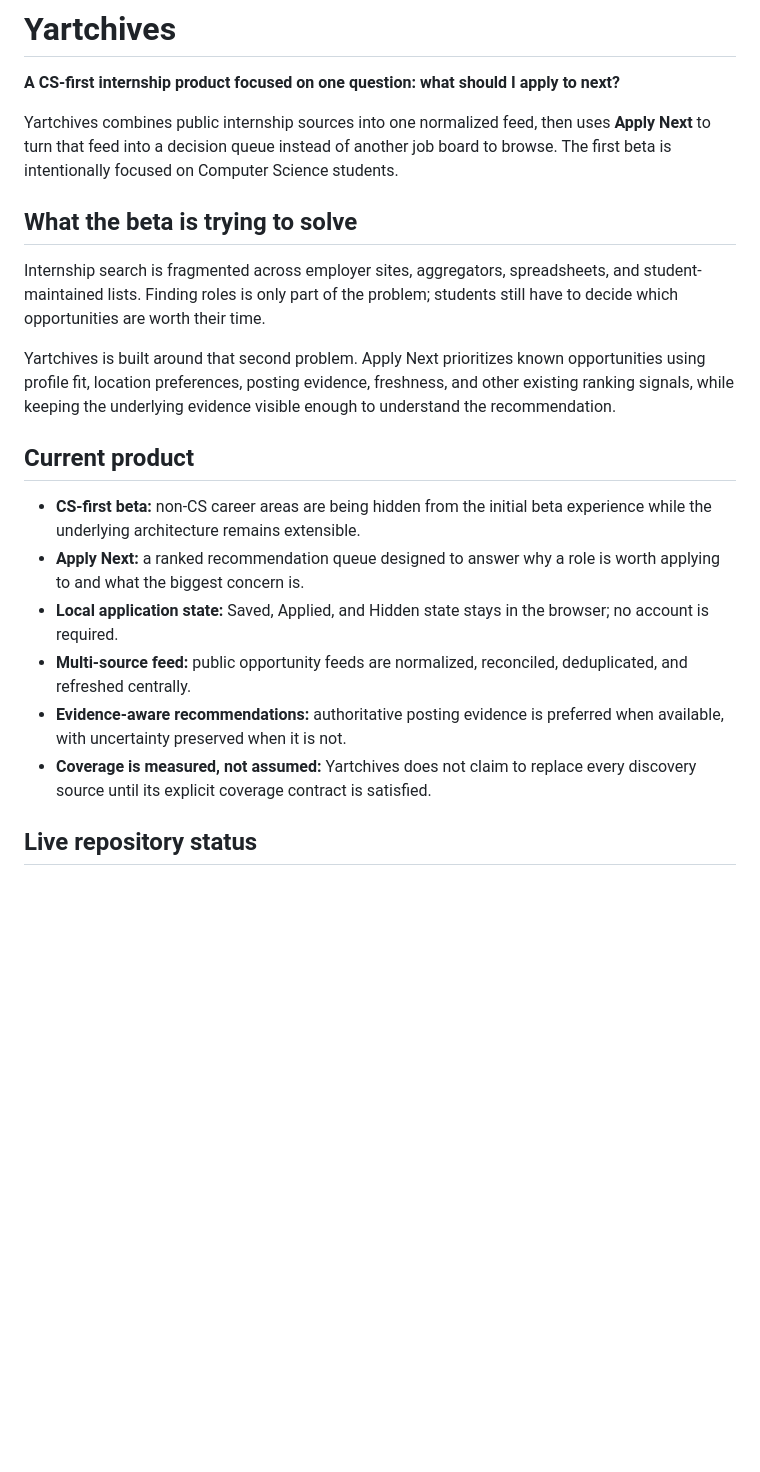
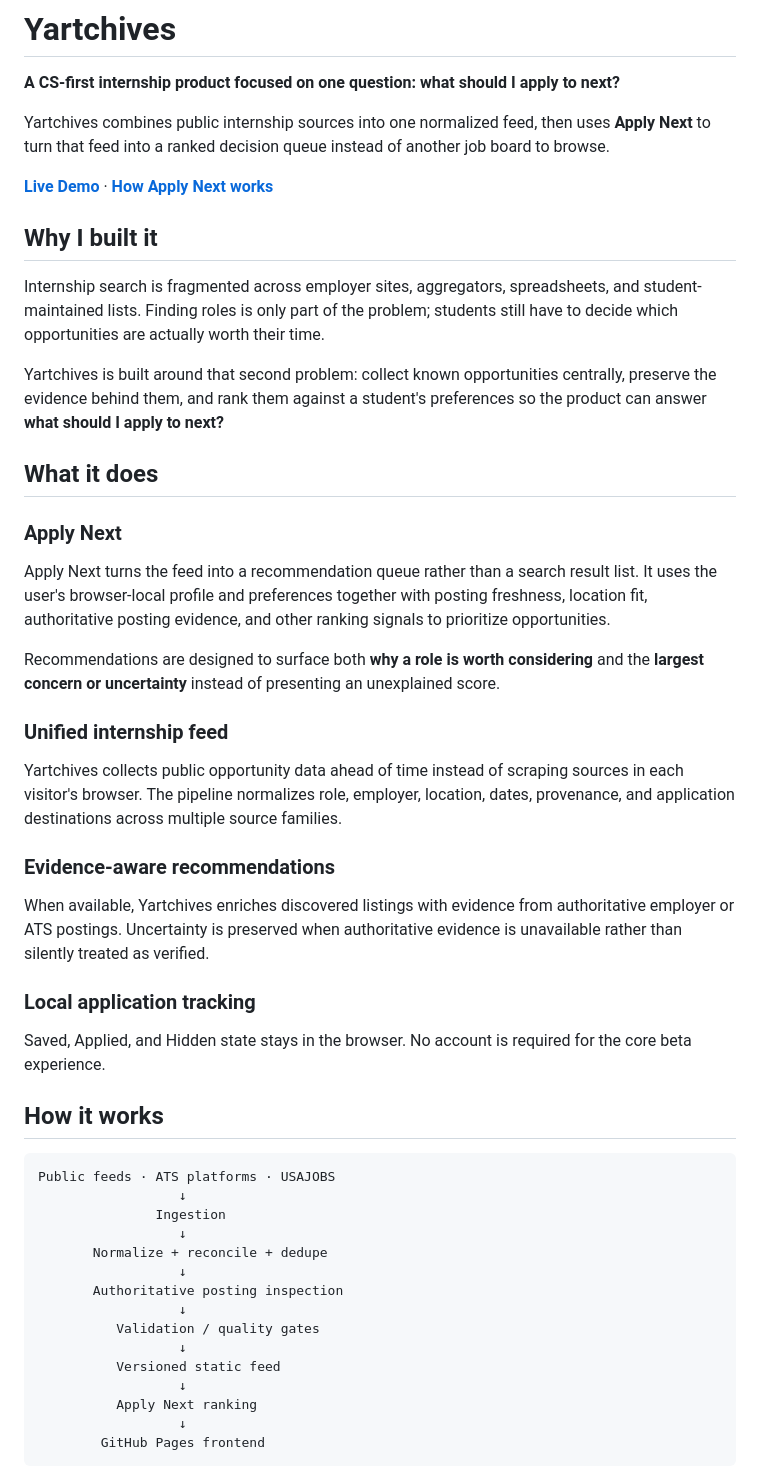
Before and after one commit to kaamilbadami/yartchives, a Markdown page: README.md, the part around one of its changes. Drawn GitHub-style; blank space fills up the shorter version.

Commit message:
docs: make README recruiter-first

````diff
--- a/README.md
+++ b/README.md
@@ -2,21 +2,53 @@
 
 **A CS-first internship product focused on one question: what should I apply to next?**
 
-Yartchives combines public internship sources into one normalized feed, then uses **Apply Next** to turn that feed into a decision queue instead of another job board to browse. The first beta is intentionally focused on Computer Science students.
+Yartchives combines public internship sources into one normalized feed, then uses **Apply Next** to turn that feed into a ranked decision queue instead of another job board to browse.
 
-## What the beta is trying to solve
+[**Live Demo**](https://kaamilbadami.github.io/yartchives) · [**How Apply Next works**](#apply-next)
 
-Internship search is fragmented across employer sites, aggregators, spreadsheets, and student-maintained lists. Finding roles is only part of the problem; students still have to decide which opportunities are worth their time.
+## Why I built it
 
-Yartchives is built around that second problem. Apply Next prioritizes known opportunities using profile fit, location preferences, posting evidence, freshness, and other existing ranking signals, while keeping the underlying evidence visible enough to understand the recommendation.
+Internship search is fragmented across employer sites, aggregators, spreadsheets, and student-maintained lists. Finding roles is only part of the problem; students still have to decide which opportunities are actually worth their time.
 
-## Current product
+Yartchives is built around that second problem: collect known opportunities centrally, preserve the evidence behind them, and rank them against a student's preferences so the product can answer **what should I apply to next?**
 
-- **CS-first beta:** non-CS career areas are being hidden from the initial beta experience while the underlying architecture remains extensible.
-- **Apply Next:** a ranked recommendation queue designed to answer why a role is worth applying to and what the biggest concern is.
-- **Local application state:** Saved, Applied, and Hidden state stays in the browser; no account is required.
-- **Multi-source feed:** public opportunity feeds are normalized, reconciled, deduplicated, and refreshed centrally.
-- **Evidence-aware recommendations:** authoritative posting evidence is preferred when available, with uncertainty preserved when it is not.
-- **Coverage is measured, not assumed:** Yartchives does not claim to replace every discovery source until its explicit coverage contract is satisfied.
+## What it does
 
-## Live repository status
+### Apply Next
+
+Apply Next turns the feed into a recommendation queue rather than a search result list. It uses the user's browser-local profile and preferences together with posting freshness, location fit, authoritative posting evidence, and other ranking signals to prioritize opportunities.
+
+Recommendations are designed to surface both **why a role is worth considering** and the **largest concern or uncertainty** instead of presenting an unexplained score.
+
+### Unified internship feed
+
+Yartchives collects public opportunity data ahead of time instead of scraping sources in each visitor's browser. The pipeline normalizes role, employer, location, dates, provenance, and application destinations across multiple source families.
+
+### Evidence-aware recommendations
+
+When available, Yartchives enriches discovered listings with evidence from authoritative employer or ATS postings. Uncertainty is preserved when authoritative evidence is unavailable rather than silently treated as verified.
+
+### Local application tracking
+
+Saved, Applied, and Hidden state stays in the browser. No account is required for the core beta experience.
+
+## How it works
+
+```text
+Public feeds · ATS platforms · USAJOBS
+                  ↓
+               Ingestion
+                  ↓
+       Normalize + reconcile + dedupe
+                  ↓
+       Authoritative posting inspection
+                  ↓
+          Validation / quality gates
+                  ↓
+          Versioned static feed
+                  ↓
+          Apply Next ranking
+                  ↓
+        GitHub Pages frontend
+```
+
````
Also changed, not shown: other parts of README.md (+41 -34 lines).
